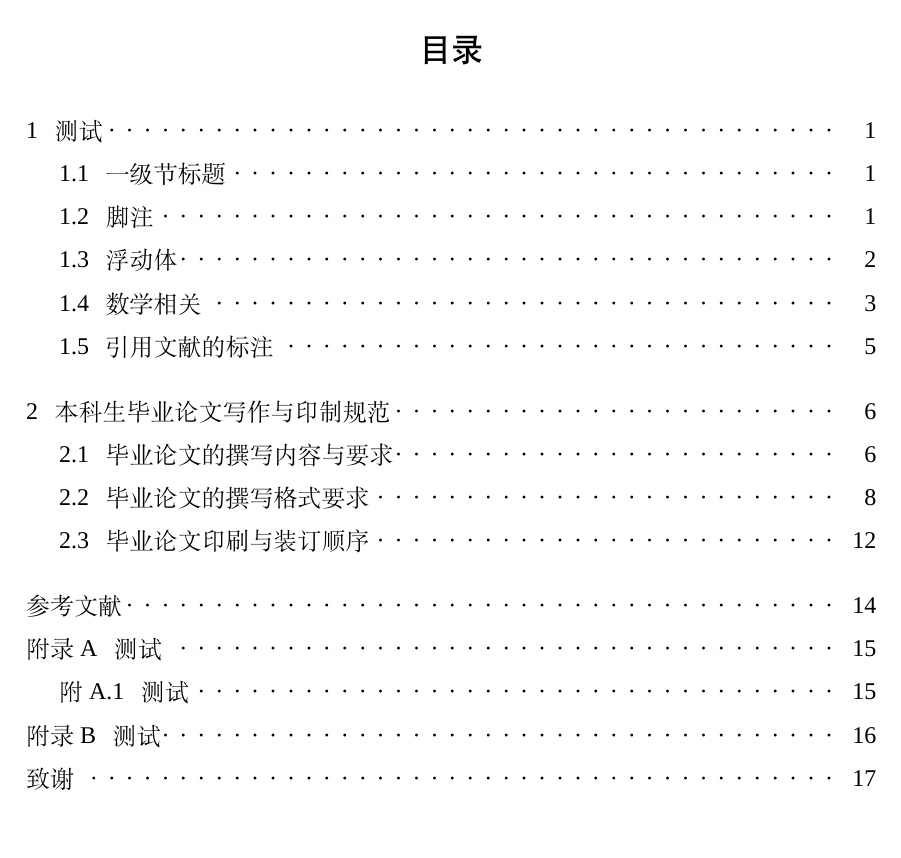
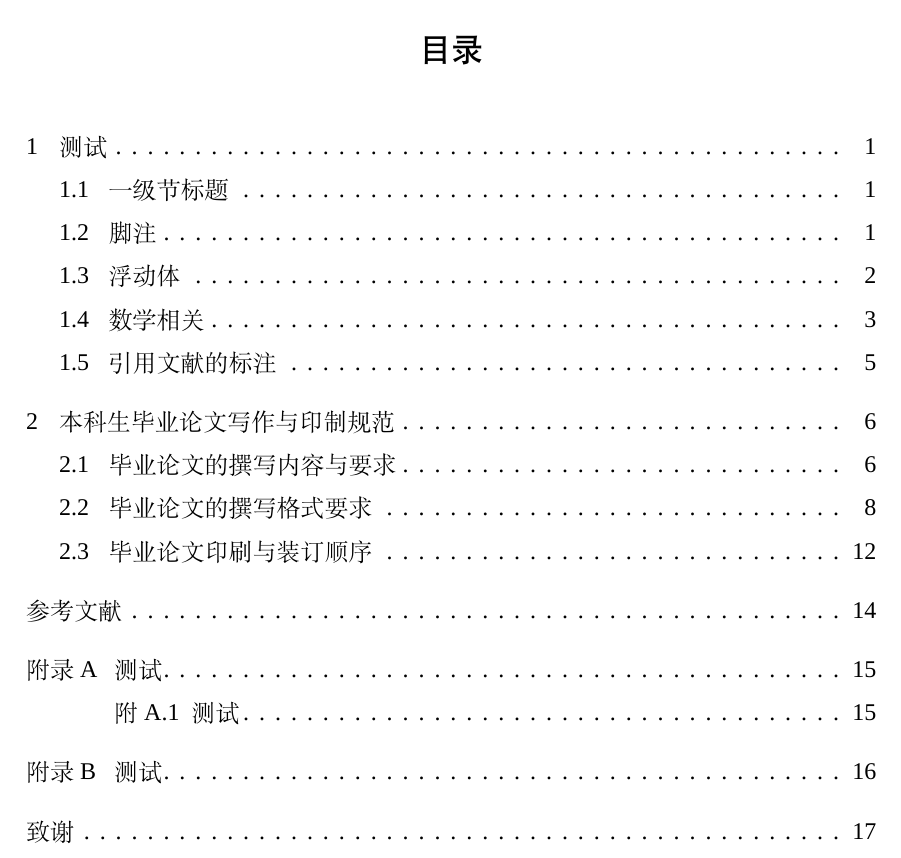
Before and after one commit to irenier/sysuthesis, a LaTeX thesis (thesis.tex, which reads sysuthesis.cls): part of page 6 of 23 before the commit and part of page 6 of 25 after it, cut so that both start at the same text. Compiled offline with XeLaTeX; a missing font is replaced by an installed copy or a similar font.

Commit message:
Change style of toc entries

```diff
--- a/sysuthesis.cls
+++ b/sysuthesis.cls
@@ -11,7 +11,7 @@
 
 % 检查 LaTeX kernel 版本
 \providecommand\IfFormatAtLeastTF{\@ifl@t@r\fmtversion}
-\IfFormatAtLeastTF{2022-06-01}{}{
+\IfFormatAtLeastTF{2022-06-01}{}{%
     \sysu@error{%
         TeX Live 2022 or later version is required to compile this document%
     }
@@ -31,13 +31,16 @@
 \RequirePackage{kvsetkeys}
 \RequirePackage{kvoptions}
 
+\SetupKeyvalOptions{
+    family=sysu,
+    prefix=sysu@,
+    setkeys=\kvsetkeys}
 \let\sysu@setup@hook\@empty
 \newcommand\sysusetup[1]{%
     \let\sysu@setup@hook\@empty
     \kvsetkeys{sysu}{#1}%
     \sysu@setup@hook
 }
-
 \newcommand\sysu@define@key[1]{%
     \kvsetkeys{sysu@key}{#1}%
 }
@@ -117,12 +120,6 @@
         },
 }
 
-\SetupKeyvalOptions{
-    family  = sysu,
-    prefix  = sysu@,
-    setkeys = \kvsetkeys,
-}
-
 \DeclareDefaultOption{\PassOptionsToClass{\CurrentOption}{ctexbook}}
 \ProcessKeyvalOptions*
 
@@ -139,14 +136,15 @@
 
 \LoadClass[a4paper,scheme=chinese,zihao=-4]{ctexbook}
 
+\RequirePackage{xparse}
 \RequirePackage{unicode-math}
 \RequirePackage{amsmath}
 \RequirePackage{fontspec}
 \RequirePackage{geometry}
+\RequirePackage{fancyhdr}
+\RequirePackage{titletoc}
 \RequirePackage{graphicx}
-\RequirePackage{fancyhdr}
 \RequirePackage{xcolor}
-\RequirePackage{titletoc}
 \RequirePackage{enumitem}
 \RequirePackage{float}
 \RequirePackage{caption}
@@ -316,7 +314,6 @@
     \@mainmatterfalse
     \pagenumbering{Roman}%
     \pagestyle{plain}%
-    \sysu@addtocspacefalse
 }
 
 \renewcommand\mainmatter{%
@@ -324,7 +321,6 @@
     \pagenumbering{arabic}%
     \pagestyle{plain}%
     \@mainmattertrue
-    \sysu@addtocspacetrue
 }
 
 \g@addto@macro\appendix{%
@@ -349,7 +345,6 @@
                 numberformat = \normalfont\bfseries,
             },
     }%
-    \sysu@addtocspacefalse
 }
 
 % 定义用户接口：
@@ -851,42 +846,59 @@
     \@starttoc{toc}%
 }
 
-% 定义目录线：
-\newcommand\sysu@leaders{\titlerule*[9pt]{\textperiodcentered}}
+% 定义目录线
+\newcommand\sysu@leaders{\titlerule*[8pt]{.}}
+
+% 定义页码宽度
+\contentsmargin{3ex}
 
 % 本科生的目录使用小四宋体（同正文字体）
 \titlecontents{chapter}
-[\z@]{\normalsize}
-{\contentspush{\thecontentslabel \unskip \hskip 1.5ex}}{}
+[3ex]{\addvspace{8bp}\normalsize}
+{\contentslabel{3ex}}{\hskip-3ex}
 {\sysu@leaders\contentspage}
 
 \titlecontents{section}
-[3ex]{\normalsize}
-{\contentspush{\thecontentslabel \hskip 1.5ex}}{}
+[7.5ex]{\normalsize}
+{\contentslabel{4.5ex}}{\hskip-4.5ex}
 {\sysu@leaders\contentspage}
 
 \titlecontents{subsection}
-[7.5ex]{\normalsize}
-{\contentspush{\thecontentslabel \hskip 1.5ex}}{}
+[13.5ex]{\normalsize}
+{\contentslabel{6ex}}{\hskip-6ex}
 {\sysu@leaders\contentspage}
 
 \titlecontents{subsubsection}
-[13.5ex]{\normalsize}
-{\contentspush{\thecontentslabel \hskip 1.5ex}}{}
+[21ex]{\normalsize}
+{\contentslabel{7.5ex}}{\hskip-7.5ex}
 {\sysu@leaders\contentspage}
 
-% 处理本科生在目录中添加空行。
-\newif\ifsysu@addtocspace
-\sysu@addtocspacetrue
+\g@addto@macro\appendix{%
+    \titlecontents{chapter}
+    [8ex]{\addvspace{8bp}\normalsize}
+    {\contentslabel{8ex}}{\hskip-8ex}
+    {\sysu@leaders\contentspage}
+
+    \titlecontents{section}
+    [15ex]{\normalsize}
+    {\contentslabel{7ex}}{\hskip-7ex}
+    {\sysu@leaders\contentspage}
+
+    \titlecontents{subsection}
+    [23.5ex]{\normalsize}
+    {\contentslabel{8.5ex}}{\hskip-8.5ex}
+    {\sysu@leaders\contentspage}
+
+    \titlecontents{subsubsection}
+    [33.5ex]{\normalsize}
+    {\contentslabel{10ex}}{\hskip-10ex}
+    {\sysu@leaders\contentspage}
+}
 
 \renewcommand\chapter{%
   \ifsysu@print@twoside\cleardoublepage\else\clearpage\fi
-  \thispagestyle{\CTEX@chapter@pagestyle}%
   \global\@topnum\z@
   \@afterindenttrue
-  \ifsysu@addtocspace
-      \addtocontents{toc}{\protect\addvspace{0.5\baselineskip}}%
-  \fi
   \secdef\@chapter\@schapter
  }
 
@@ -1031,8 +1043,10 @@
     }
     %
     % 在 PDF 字符串中去掉换行，以减少 hyperref 的警告信息。
-    \pdfstringdefDisableCommands{
-        \let\\\@empty
+    \pdfstringdefDisableCommands{%
+        \let\\\relax
+        \let\quad\relax
+        \let\qquad\relax
         \let\hspace\@gobble
     }
     % 设置中文的 \autoref。
@@ -1138,7 +1152,7 @@
     \SetAlCapSkip{6pt}
     \SetAlCapFnt{\small}
     \SetAlCapNameFnt{\small}
-    \SetAlgoCaptionSeparator{\unskip\hspace*{\ccwd}}
+    \SetAlgoCaptionSeparator{\hspace*{\ccwd}}
     % 设置算法清单的格式
     \renewcommand\listofalgocfs{%
         \cleardoublepage
```
Also changed, not shown: .github/workflows/main.yml (+1 -1 lines), thesis.tex (+3 -3 lines).
